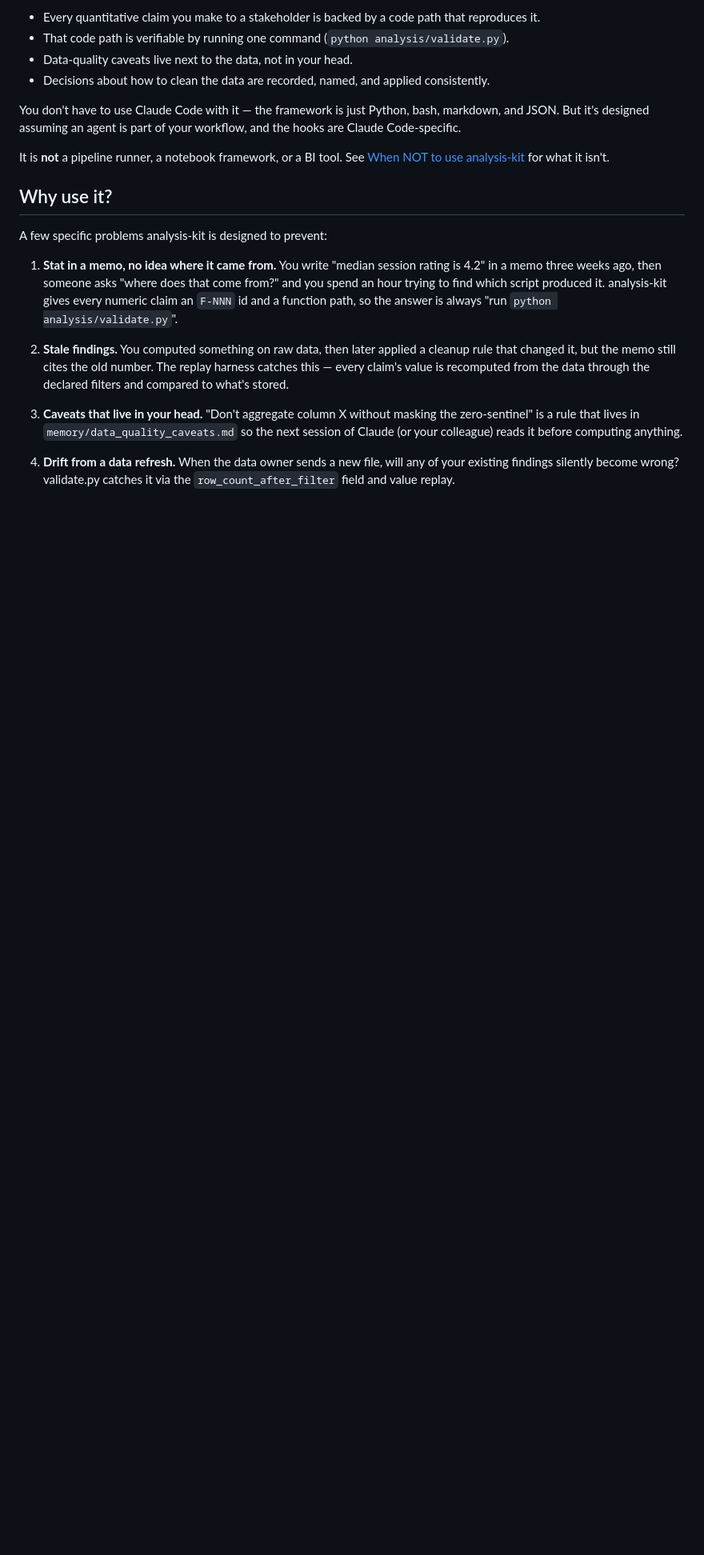
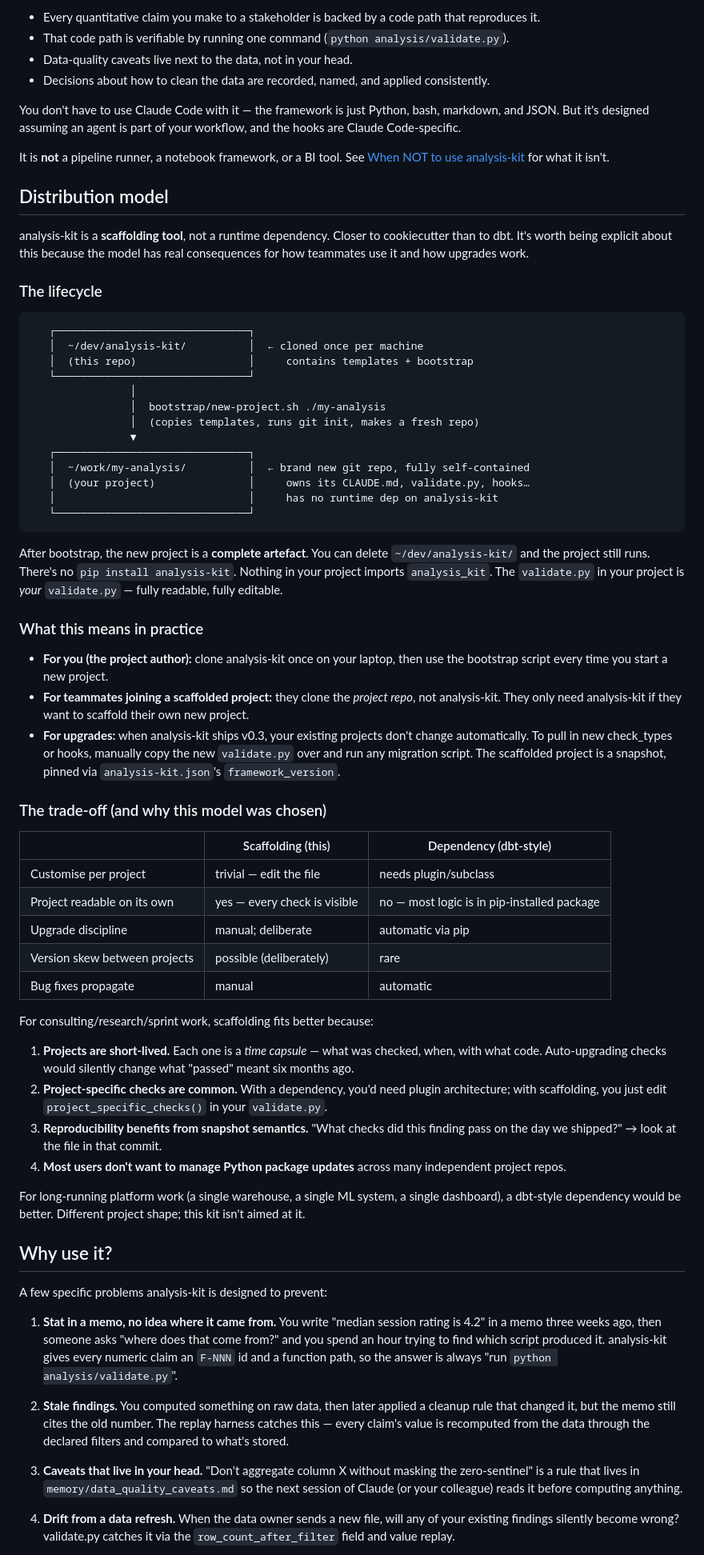
Before and after one commit to stephs-repos/analysis-kit, a Markdown page: docs/USER_GUIDE.md, the part around one of its changes. Shown at 80% size. Rendered like a GitHub page; blank space fills up the shorter version.

````diff
--- a/docs/USER_GUIDE.md
+++ b/docs/USER_GUIDE.md
@@ -42,6 +43,55 @@ analysis-kit is a **scaffolding framework** for data-analysis projects where [Cl
 You don't have to use Claude Code with it — the framework is just Python, bash, markdown, and JSON. But it's designed assuming an agent is part of your workflow, and the hooks are Claude Code-specific.
 
 It is **not** a pipeline runner, a notebook framework, or a BI tool. See [When NOT to use analysis-kit](#when-not-to-use-analysis-kit) for what it isn't.
+
+## Distribution model
+
+analysis-kit is a **scaffolding tool**, not a runtime dependency. Closer to cookiecutter than to dbt. It's worth being explicit about this because the model has real consequences for how teammates use it and how upgrades work.
+
+### The lifecycle
+
+```
+   ┌───────────────────────────────┐
+   │  ~/dev/analysis-kit/          │  ← cloned once per machine
+   │  (this repo)                  │     contains templates + bootstrap
+   └───────────────────────────────┘
+                │
+                │  bootstrap/new-project.sh ./my-analysis
+                │  (copies templates, runs git init, makes a fresh repo)
+                ▼
+   ┌───────────────────────────────┐
+   │  ~/work/my-analysis/          │  ← brand new git repo, fully self-contained
+   │  (your project)               │     owns its CLAUDE.md, validate.py, hooks…
+   │                               │     has no runtime dep on analysis-kit
+   └───────────────────────────────┘
+```
+
+After bootstrap, the new project is a **complete artefact**. You can delete `~/dev/analysis-kit/` and the project still runs. There's no `pip install analysis-kit`. Nothing in your project imports `analysis_kit`. The `validate.py` in your project is *your* `validate.py` — fully readable, fully editable.
+
+### What this means in practice
+
+- **For you (the project author):** clone analysis-kit once on your laptop, then use the bootstrap script every time you start a new project.
+- **For teammates joining a scaffolded project:** they clone the *project repo*, not analysis-kit. They only need analysis-kit if they want to scaffold their own new project.
+- **For upgrades:** when analysis-kit ships v0.3, your existing projects don't change automatically. To pull in new check_types or hooks, manually copy the new `validate.py` over and run any migration script. The scaffolded project is a snapshot, pinned via `analysis-kit.json`'s `framework_version`.
+
+### The trade-off (and why this model was chosen)
+
+|  | Scaffolding (this) | Dependency (dbt-style) |
+|---|---|---|
+| Customise per project | trivial — edit the file | needs plugin/subclass |
+| Project readable on its own | yes — every check is visible | no — most logic is in pip-installed package |
+| Upgrade discipline | manual; deliberate | automatic via pip |
+| Version skew between projects | possible (deliberately) | rare |
+| Bug fixes propagate | manual | automatic |
+
+For consulting/research/sprint work, scaffolding fits better because:
+
+1. **Projects are short-lived.** Each one is a *time capsule* — what was checked, when, with what code. Auto-upgrading checks would silently change what "passed" meant six months ago.
+2. **Project-specific checks are common.** With a dependency, you'd need plugin architecture; with scaffolding, you just edit `project_specific_checks()` in your `validate.py`.
+3. **Reproducibility benefits from snapshot semantics.** "What checks did this finding pass on the day we shipped?" → look at the file in that commit.
+4. **Most users don't want to manage Python package updates** across many independent project repos.
+
+For long-running platform work (a single warehouse, a single ML system, a single dashboard), a dbt-style dependency would be better. Different project shape; this kit isn't aimed at it.
 
 ## Why use it?
 
````
Also changed, not shown: other parts of docs/USER_GUIDE.md (+21 -20 lines).
